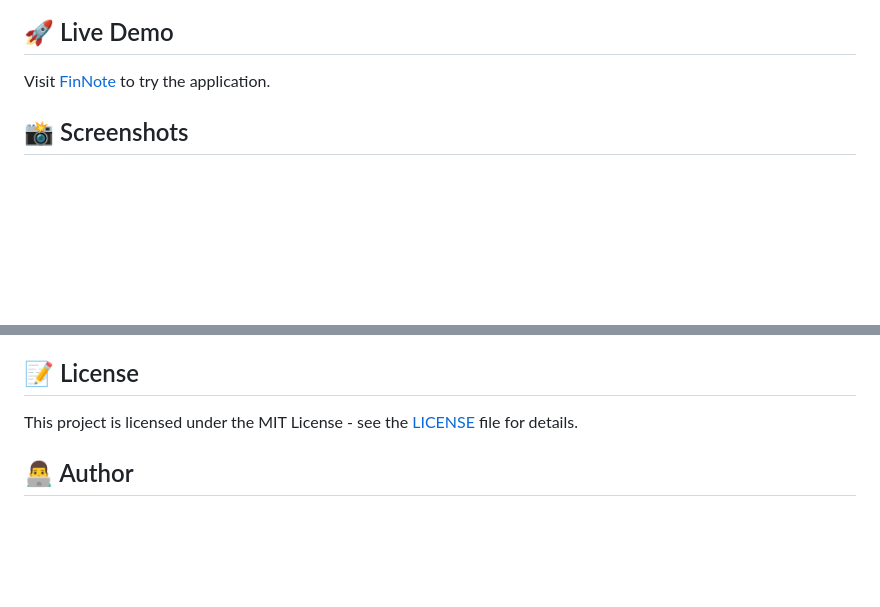
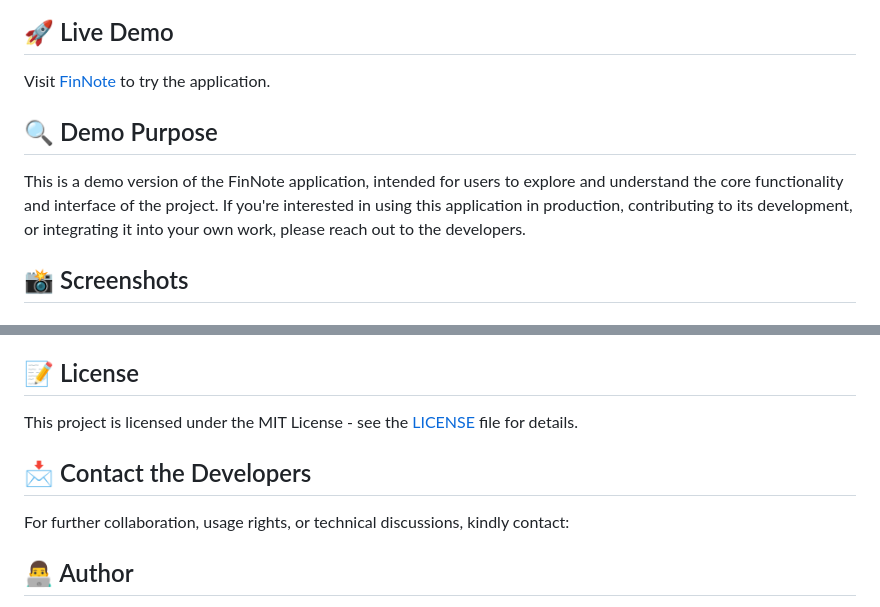
Before and after one commit to PrabinDumre/FinNote-Personal-Finance-Management-Application, a Markdown page: README.md, 2 parts joined by grey strips. Rendered like a GitHub page; blank space fills up the shorter version.

```diff
--- a/README.md
+++ b/README.md
@@ -5,6 +5,8 @@ FinNote is a modern, feature-rich personal finance management application that h
 
 ## 🚀 Live Demo
 Visit [FinNote](https://finnote.vercel.app/) to try the application.
+## 🔍 Demo Purpose
+This is a demo version of the FinNote application, intended for users to explore and understand the core functionality and interface of the project. If you're interested in using this application in production, contributing to its development, or integrating it into your own work, please reach out to the developers.
 
 ## 📸 Screenshots
 
@@ -140,6 +142,8 @@ Contributions are welcome! Please feel free to submit a Pull Request. For major
 ## 📝 License
 This project is licensed under the MIT License - see the [LICENSE](LICENSE) file for details.
 
+## 📩 Contact the Developers
+For further collaboration, usage rights, or technical discussions, kindly contact:
 ## 👨‍💻 Author
 - **Prabin Dumre**
   - LinkedIn: [Prabin Dumre](https://linkedin.com/in/prabindumre)
```
